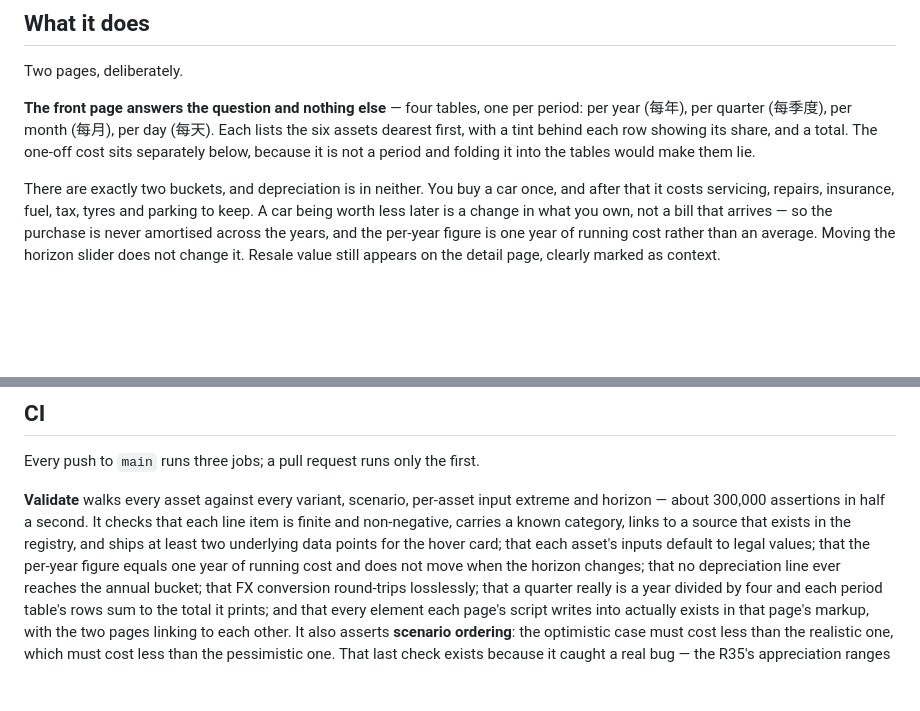
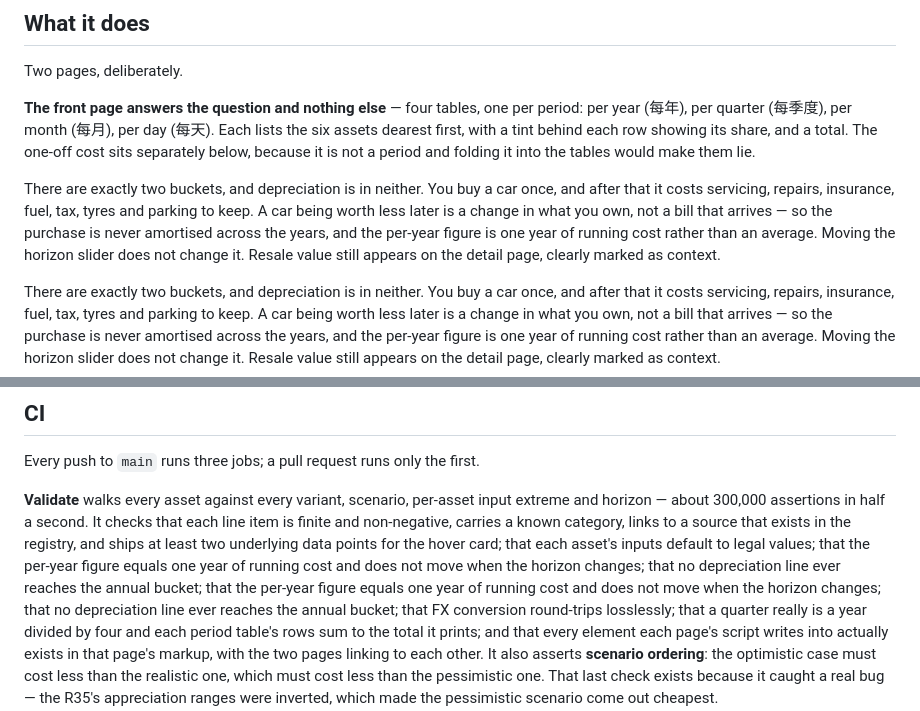
Before and after one commit to ETOgaosion/DreamPrice, a Markdown page: README.md, 2 parts joined by grey strips. GitHub-like rendering; blank space fills up the shorter version.

```diff
--- a/README.md
+++ b/README.md
@@ -24,6 +24,12 @@ Two pages, deliberately.
 (每年), per quarter (每季度), per month (每月), per day (每天). Each lists the six assets dearest first,
 with a tint behind each row showing its share, and a total. The one-off cost sits separately below,
 because it is not a period and folding it into the tables would make them lie.
+
+There are exactly two buckets, and depreciation is in neither. You buy a car once, and after that it
+costs servicing, repairs, insurance, fuel, tax, tyres and parking to keep. A car being worth less later
+is a change in what you own, not a bill that arrives — so the purchase is never amortised across the
+years, and the per-year figure is one year of running cost rather than an average. Moving the horizon
+slider does not change it. Resale value still appears on the detail page, clearly marked as context.
 
 There are exactly two buckets, and depreciation is in neither. You buy a car once, and after that it
 costs servicing, repairs, insurance, fuel, tax, tyres and parking to keep. A car being worth less later
@@ -104,6 +110,8 @@ about 300,000 assertions in half a second. It checks that each line item is fini
 carries a known category, links to a source that exists in the registry, and ships at least two
 underlying data points for the hover card; that each asset's inputs default to legal values; that the
 per-year figure equals one year of running cost and does not move when the horizon changes; that no
+depreciation line ever reaches the annual bucket; that the
+per-year figure equals one year of running cost and does not move when the horizon changes; that no
 depreciation line ever reaches the annual bucket; that FX conversion round-trips losslessly; that a quarter really is a year
 divided by four and each period table's rows sum to the total it prints; and that every element each
 page's script writes into actually exists in that page's markup, with the two pages linking to each
```
